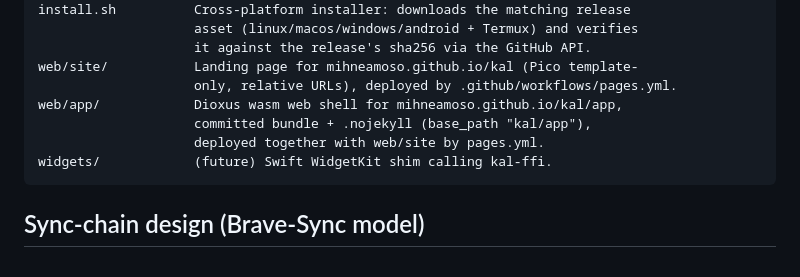
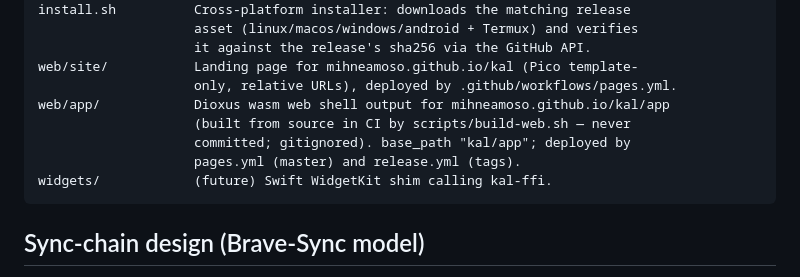
Before and after one commit to MihneaMoso/kal, a Markdown page: ARCHITECTURE.md, the part around the change. GitHub-like rendering.

````diff
--- a/ARCHITECTURE.md
+++ b/ARCHITECTURE.md
@@ -50,9 +50,10 @@ install.sh          Cross-platform installer: downloads the matching release
                     it against the release's sha256 via the GitHub API.
 web/site/           Landing page for mihneamoso.github.io/kal (Pico template-
                     only, relative URLs), deployed by .github/workflows/pages.yml.
-web/app/            Dioxus wasm web shell for mihneamoso.github.io/kal/app,
-                    committed bundle + .nojekyll (base_path "kal/app"),
-                    deployed together with web/site by pages.yml.
+web/app/            Dioxus wasm web shell output for mihneamoso.github.io/kal/app
+                    (built from source in CI by scripts/build-web.sh — never
+                    committed; gitignored). base_path "kal/app"; deployed by
+                    pages.yml (master) and release.yml (tags).
 widgets/            (future) Swift WidgetKit shim calling kal-ffi.
 ```
 
````
Also changed, not shown: README.md (+1 -0 lines).
